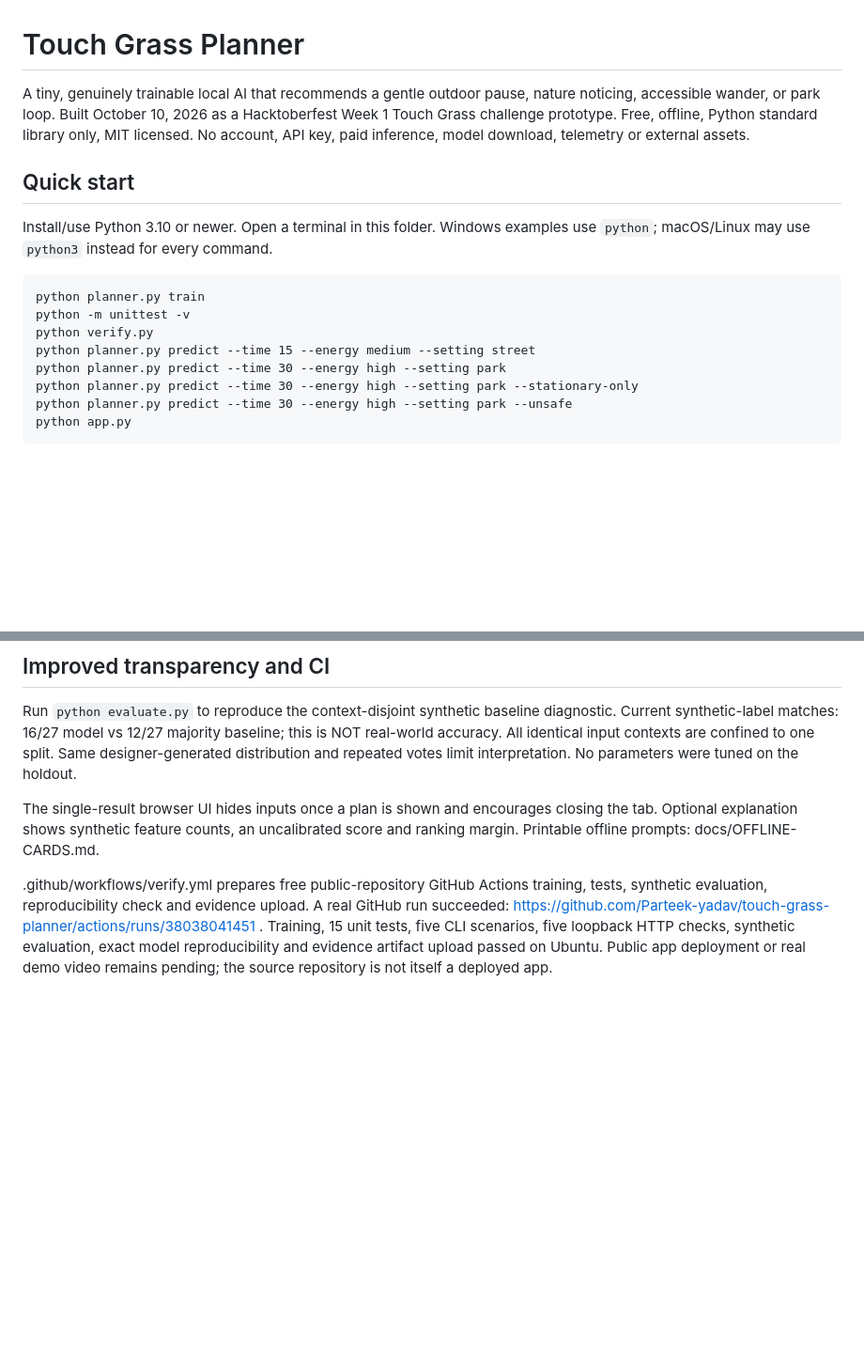
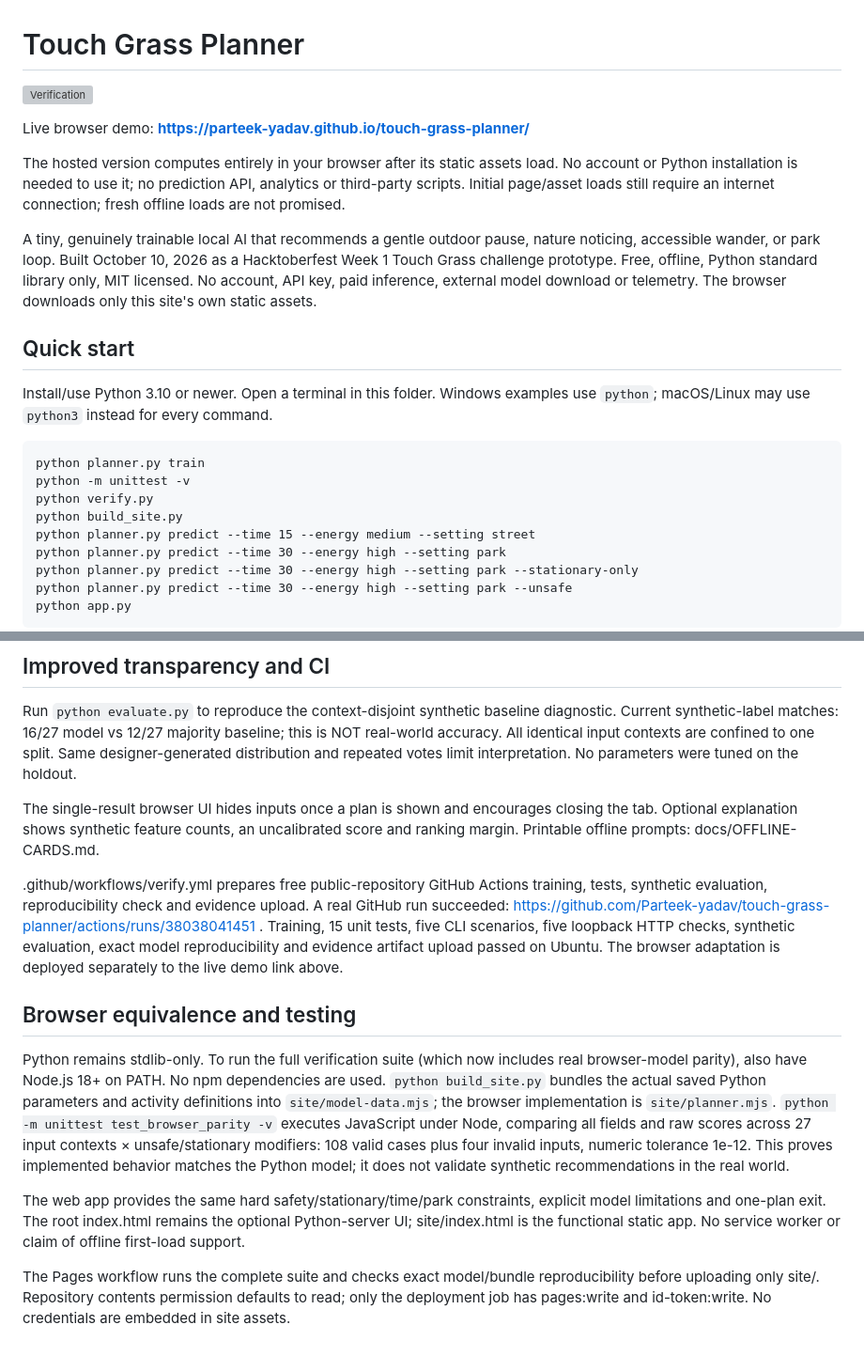
Before and after one commit to Parteek-yadav/touch-grass-planner, a Markdown page: README.md, 2 parts joined by grey strips. Shown at 94% size. Drawn GitHub-style; blank space fills up the shorter version; grey boxes are pictures that could not be loaded.

Commit message:
Add static inference and measured parity: README.md [skip ci]

```diff
--- a/README.md
+++ b/README.md
@@ -1,6 +1,12 @@
 # Touch Grass Planner
 
-A tiny, genuinely trainable local AI that recommends a gentle outdoor pause, nature noticing, accessible wander, or park loop. Built October 10, 2026 as a Hacktoberfest Week 1 Touch Grass challenge prototype. Free, offline, Python standard library only, MIT licensed. No account, API key, paid inference, model download, telemetry or external assets.
+[![Verification](https://github.com/Parteek-yadav/touch-grass-planner/actions/workflows/verify.yml/badge.svg)](https://github.com/Parteek-yadav/touch-grass-planner/actions/workflows/verify.yml)
+
+Live browser demo: **https://parteek-yadav.github.io/touch-grass-planner/**
+
+The hosted version computes entirely in your browser after its static assets load. No account or Python installation is needed to use it; no prediction API, analytics or third-party scripts. Initial page/asset loads still require an internet connection; fresh offline loads are not promised.
+
+A tiny, genuinely trainable local AI that recommends a gentle outdoor pause, nature noticing, accessible wander, or park loop. Built October 10, 2026 as a Hacktoberfest Week 1 Touch Grass challenge prototype. Free, offline, Python standard library only, MIT licensed. No account, API key, paid inference, external model download or telemetry. The browser downloads only this site's own static assets.
 
 ## Quick start
 
@@ -10,6 +16,7 @@ Install/use Python 3.10 or newer. Open a terminal in this folder. Windows exampl
 python planner.py train
 python -m unittest -v
 python verify.py
+python build_site.py
 python planner.py predict --time 15 --energy medium --setting street
 python planner.py predict --time 30 --energy high --setting park
 python planner.py predict --time 30 --energy high --setting park --stationary-only
@@ -49,4 +56,12 @@ Run `python evaluate.py` to reproduce the context-disjoint synthetic baseline di
 
 The single-result browser UI hides inputs once a plan is shown and encourages closing the tab. Optional explanation shows synthetic feature counts, an uncalibrated score and ranking margin. Printable offline prompts: docs/OFFLINE-CARDS.md.
 
-.github/workflows/verify.yml prepares free public-repository GitHub Actions training, tests, synthetic evaluation, reproducibility check and evidence upload. A real GitHub run succeeded: https://github.com/Parteek-yadav/touch-grass-planner/actions/runs/38038041451 . Training, 15 unit tests, five CLI scenarios, five loopback HTTP checks, synthetic evaluation, exact model reproducibility and evidence artifact upload passed on Ubuntu. Public app deployment or real demo video remains pending; the source repository is not itself a deployed app.
+.github/workflows/verify.yml prepares free public-repository GitHub Actions training, tests, synthetic evaluation, reproducibility check and evidence upload. A real GitHub run succeeded: https://github.com/Parteek-yadav/touch-grass-planner/actions/runs/38038041451 . Training, 15 unit tests, five CLI scenarios, five loopback HTTP checks, synthetic evaluation, exact model reproducibility and evidence artifact upload passed on Ubuntu. The browser adaptation is deployed separately to the live demo link above.
+
+## Browser equivalence and testing
+
+Python remains stdlib-only. To run the full verification suite (which now includes real browser-model parity), also have Node.js 18+ on PATH. No npm dependencies are used. `python build_site.py` bundles the actual saved Python parameters and activity definitions into `site/model-data.mjs`; the browser implementation is `site/planner.mjs`. `python -m unittest test_browser_parity -v` executes JavaScript under Node, comparing all fields and raw scores across 27 input contexts × unsafe/stationary modifiers: 108 valid cases plus four invalid inputs, numeric tolerance 1e-12. This proves implemented behavior matches the Python model; it does not validate synthetic recommendations in the real world.
+
+The web app provides the same hard safety/stationary/time/park constraints, explicit model limitations and one-plan exit. The root index.html remains the optional Python-server UI; site/index.html is the functional static app. No service worker or claim of offline first-load support.
+
+The Pages workflow runs the complete suite and checks exact model/bundle reproducibility before uploading only site/. Repository contents permission defaults to read; only the deployment job has pages:write and id-token:write. No credentials are embedded in site assets.
```
